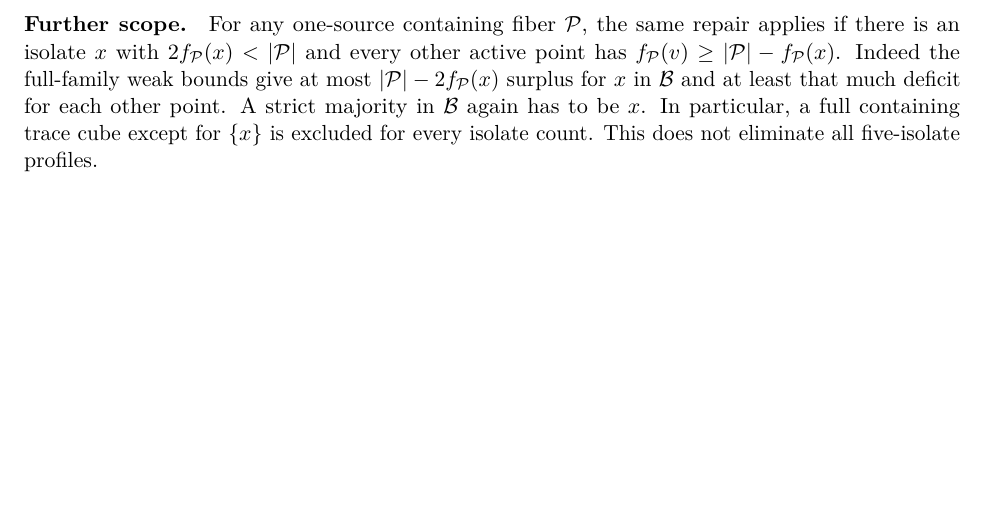
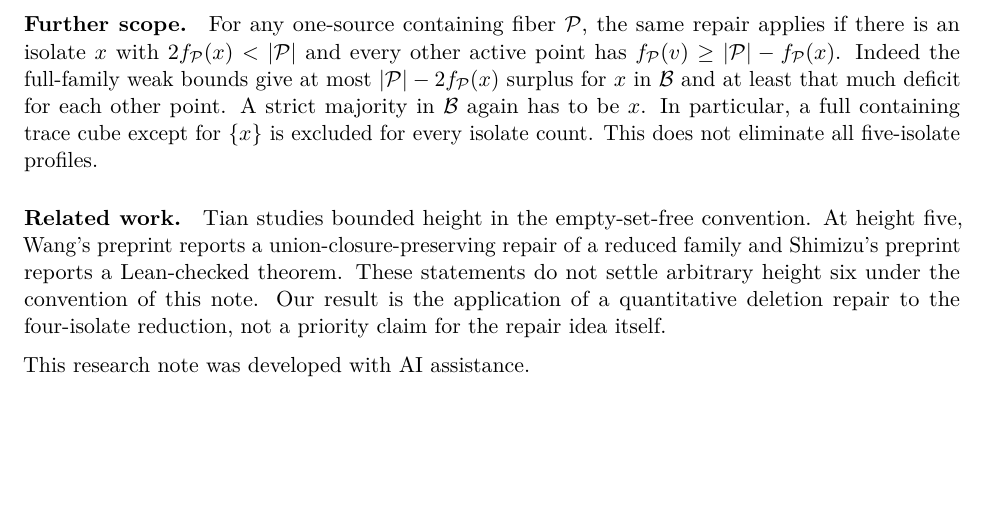
Before and after one commit to Aafimalek/novel-discoveries, a LaTeX document (frankl-height-six/verification/at-least-five-isolates/at-least-five-isolates.tex): part of page 2 of 2, cut so that both start at the same text. Compiled offline with pdfLaTeX.

Commit message:
Add bounded-height related work and verification context to Frankl note

```diff
--- a/frankl-height-six/verification/at-least-five-isolates/at-least-five-isolates.tex
+++ b/frankl-height-six/verification/at-least-five-isolates/at-least-five-isolates.tex
@@ -127,4 +127,18 @@ point. A strict majority in \(\mathcal B\) again has to be \(x\).
 In particular, a full containing trace cube except for \(\{x\}\)
 is excluded for every isolate count. This does not eliminate
 all five-isolate profiles.
+
+\paragraph{Related work.}
+\href{https://arxiv.org/abs/2608.25147}{Tian} studies bounded height in
+the empty-set-free convention. At height five,
+\href{https://zenodo.org/records/23252932}{Wang's preprint} reports a
+union-closure-preserving repair of a reduced family and
+\href{https://zenodo.org/records/23244603}{Shimizu's preprint} reports a
+Lean-checked theorem. These statements do not settle arbitrary height six
+under the convention of this note. Our result is the application of a
+quantitative deletion repair to the four-isolate reduction, not a
+priority claim for the repair idea itself.
+
+\medskip\noindent
+This research note was developed with AI assistance.
 \end{document}
```
Also changed, not shown: frankl-height-six/verification/at-least-five-isolates/README.md, frankl-height-six/verification/at-least-five-isolates/at-least-five-isolates.pdf, 1 other file.
